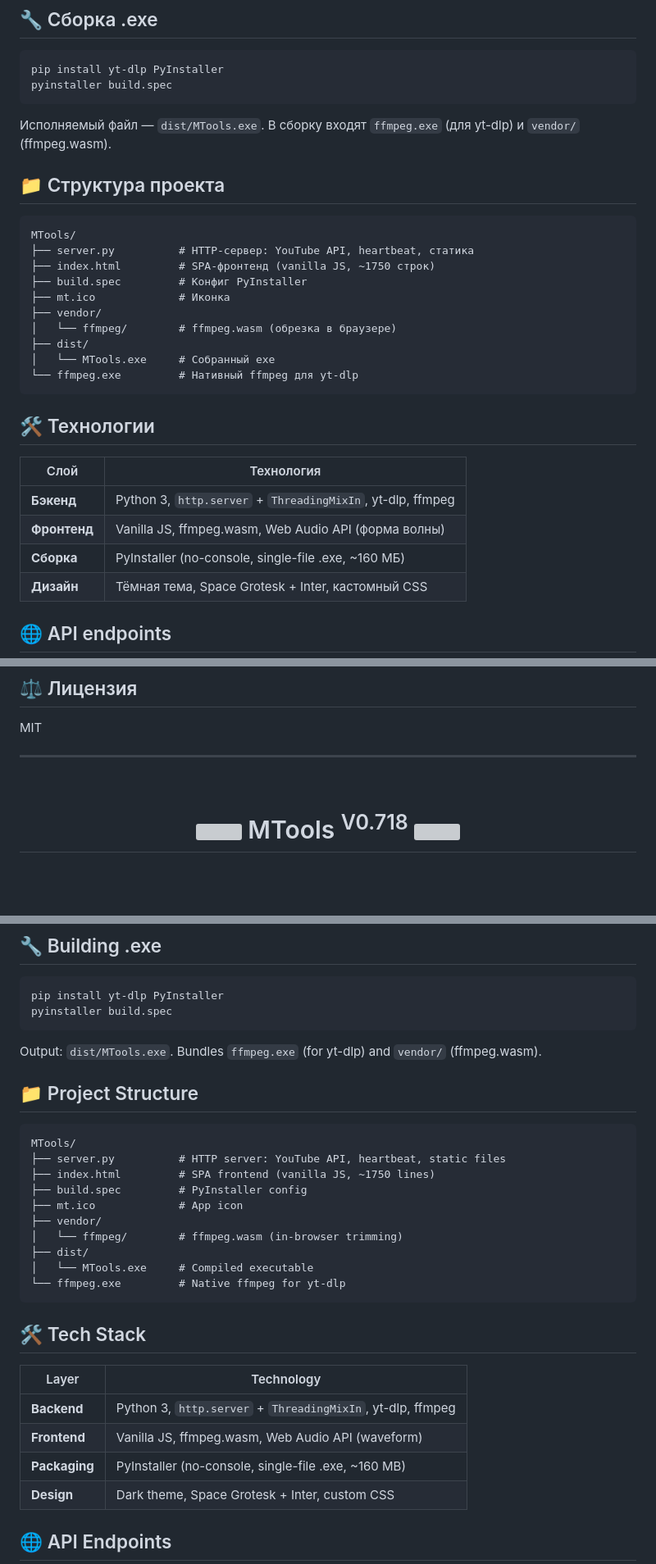
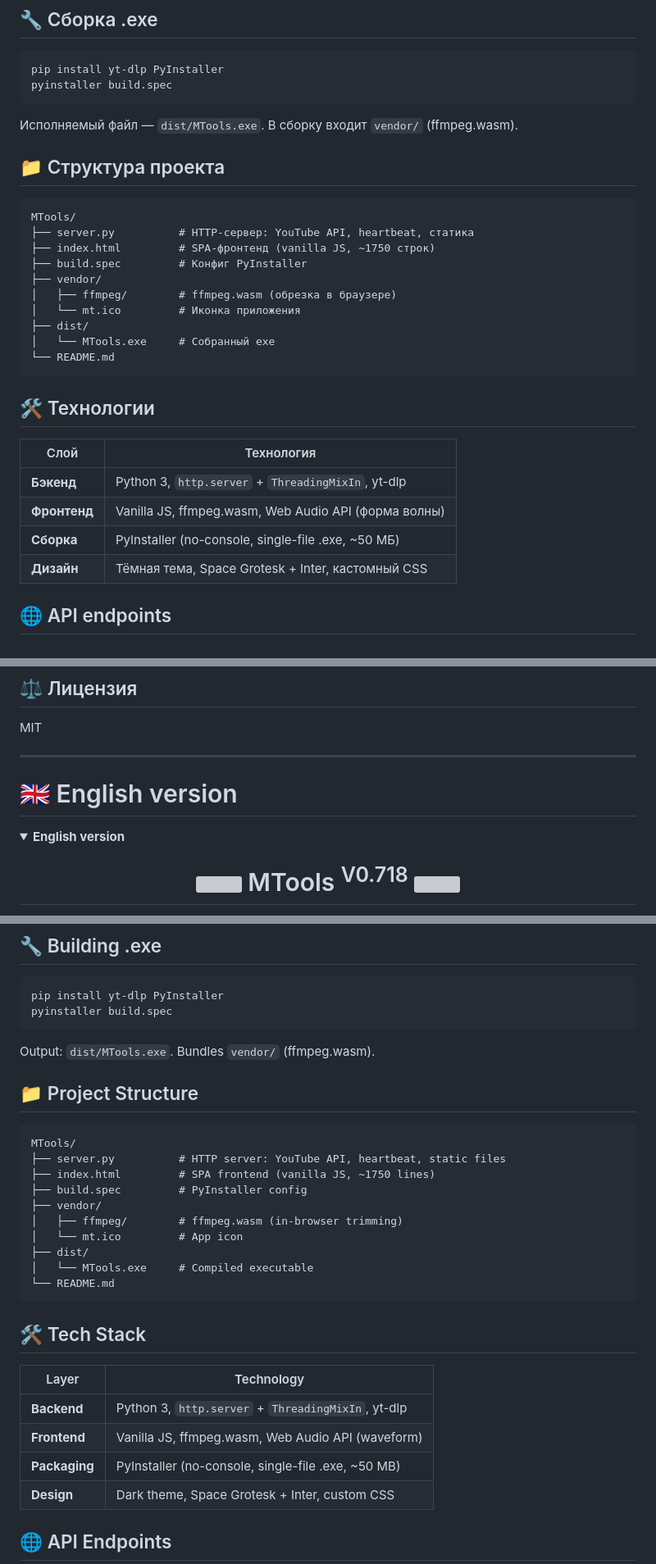
Before and after one commit to Kotecy/MTools, a Markdown page: README.md, 3 parts joined by grey strips. Shown at 82% size. Drawn GitHub-style; folded sections open; blank space fills up the shorter version; grey boxes are pictures that could not be loaded.

````diff
--- a/README.md
+++ b/README.md
@@ -72,7 +74,7 @@ pip install yt-dlp PyInstaller
 pyinstaller build.spec
 ```
 
-Исполняемый файл — `dist/MTools.exe`. В сборку входят `ffmpeg.exe` (для yt-dlp) и `vendor/` (ffmpeg.wasm).
+Исполняемый файл — `dist/MTools.exe`. В сборку входит `vendor/` (ffmpeg.wasm).
 
 ## 📁 Структура проекта
 ```
@@ -80,20 +82,20 @@ MTools/
 ├── server.py          # HTTP-сервер: YouTube API, heartbeat, статика
 ├── index.html         # SPA-фронтенд (vanilla JS, ~1750 строк)
 ├── build.spec         # Конфиг PyInstaller
-├── mt.ico             # Иконка
 ├── vendor/
-│   └── ffmpeg/        # ffmpeg.wasm (обрезка в браузере)
+│   ├── ffmpeg/        # ffmpeg.wasm (обрезка в браузере)
+│   └── mt.ico         # Иконка приложения
 ├── dist/
 │   └── MTools.exe     # Собранный exe
-└── ffmpeg.exe         # Нативный ffmpeg для yt-dlp
+└── README.md
 ```
 
 ## 🛠 Технологии
 | Слой | Технология |
 |------|-----------|
-| **Бэкенд** | Python 3, `http.server` + `ThreadingMixIn`, yt-dlp, ffmpeg |
+| **Бэкенд** | Python 3, `http.server` + `ThreadingMixIn`, yt-dlp |
 | **Фронтенд** | Vanilla JS, ffmpeg.wasm, Web Audio API (форма волны) |
-| **Сборка** | PyInstaller (no-console, single-file .exe, ~160 МБ) |
+| **Сборка** | PyInstaller (no-console, single-file .exe, ~50 МБ) |
 | **Дизайн** | Тёмная тема, Space Grotesk + Inter, кастомный CSS |
 
 ## 🌐 API endpoints
@@ -126,7 +128,10 @@ MIT
 
 ---
 
-<br>
+# <span id="english-version">🇬🇧 English version</span>
+
+<details>
+<summary><strong>English version</strong></summary>
 
 <div align="center">
 
@@ -202,7 +207,7 @@ pip install yt-dlp PyInstaller
 pyinstaller build.spec
 ```
 
-Output: `dist/MTools.exe`. Bundles `ffmpeg.exe` (for yt-dlp) and `vendor/` (ffmpeg.wasm).
+Output: `dist/MTools.exe`. Bundles `vendor/` (ffmpeg.wasm).
 
 ## 📁 Project Structure
 ```
@@ -210,20 +215,20 @@ MTools/
 ├── server.py          # HTTP server: YouTube API, heartbeat, static files
 ├── index.html         # SPA frontend (vanilla JS, ~1750 lines)
 ├── build.spec         # PyInstaller config
-├── mt.ico             # App icon
 ├── vendor/
-│   └── ffmpeg/        # ffmpeg.wasm (in-browser trimming)
+│   ├── ffmpeg/        # ffmpeg.wasm (in-browser trimming)
+│   └── mt.ico         # App icon
 ├── dist/
 │   └── MTools.exe     # Compiled executable
-└── ffmpeg.exe         # Native ffmpeg for yt-dlp
+└── README.md
 ```
 
 ## 🛠 Tech Stack
 | Layer | Technology |
 |-------|-----------|
-| **Backend** | Python 3, `http.server` + `ThreadingMixIn`, yt-dlp, ffmpeg |
+| **Backend** | Python 3, `http.server` + `ThreadingMixIn`, yt-dlp |
 | **Frontend** | Vanilla JS, ffmpeg.wasm, Web Audio API (waveform) |
-| **Packaging** | PyInstaller (no-console, single-file .exe, ~160 MB) |
+| **Packaging** | PyInstaller (no-console, single-file .exe, ~50 MB) |
 | **Design** | Dark theme, Space Grotesk + Inter, custom CSS |
 
 ## 🌐 API Endpoints
````
Also changed, not shown: other parts of README.md (+12 -9 lines).
